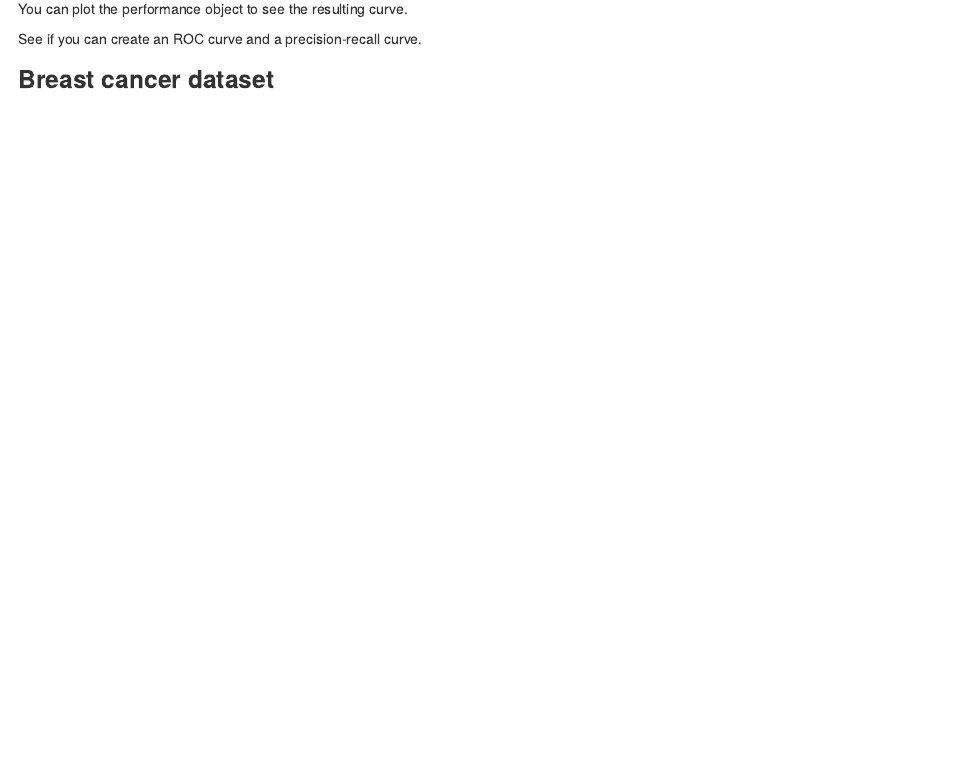
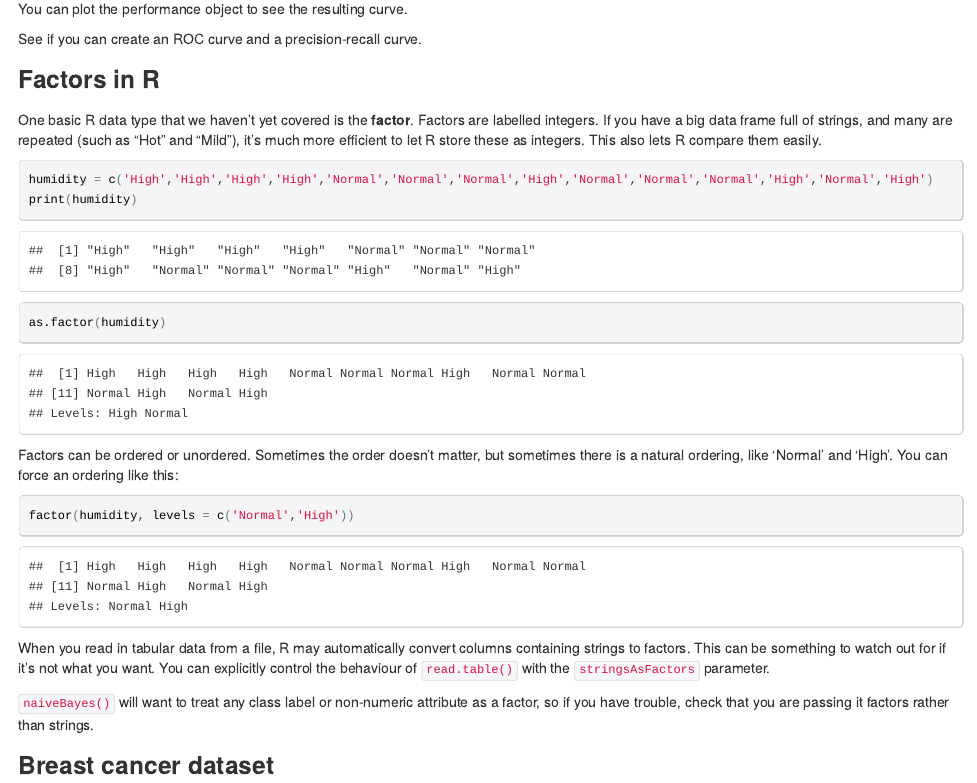
Before and after one commit to claresloggett/comp90014_workshops, an R Markdown document (classification_workshop.Rmd): the page in a window 1100 px wide, from 2500 px down. The pictures show the output file classification_workshop.html that the author committed with the source, opened offline.

Commit message:
Section on Factors.

````diff
--- a/classification_workshop.Rmd
+++ b/classification_workshop.Rmd
@@ -112,6 +112,24 @@ You can plot the performance object to see the resulting curve.
 
 See if you can create an ROC curve and a precision-recall curve.
 
+### Factors in R
+
+One basic R data type that we haven't yet covered is the **factor**. Factors are labelled integers. If you have a big data frame full of strings, and many are repeated (such as "Hot" and "Mild"), it's much more efficient to let R store these as integers. This also lets R compare them easily.
+```{r}
+humidity = c('High','High','High','High','Normal','Normal','Normal','High','Normal','Normal','Normal','High','Normal','High')
+print(humidity)
+as.factor(humidity)
+```
+
+Factors can be ordered or unordered. Sometimes the order doesn't matter, but sometimes there is a natural ordering, like 'Normal' and 'High'. You can force an ordering like this:
+```{r}
+factor(humidity, levels = c('Normal','High'))
+```
+
+When you read in tabular data from a file, R may automatically convert columns containing strings to factors. This can be something to watch out for if it's not what you want. You can explicitly control the behaviour of `read.table()` with the `stringsAsFactors` parameter.
+
+`naiveBayes()` will want to treat any class label or non-numeric attribute as a factor, so if you have trouble, check that you are passing it factors rather than strings.
+
 ### Breast cancer dataset
 
 Start with your expression matrix from last week ordered by variance.
````
Also changed, not shown: classification_workshop.html.
